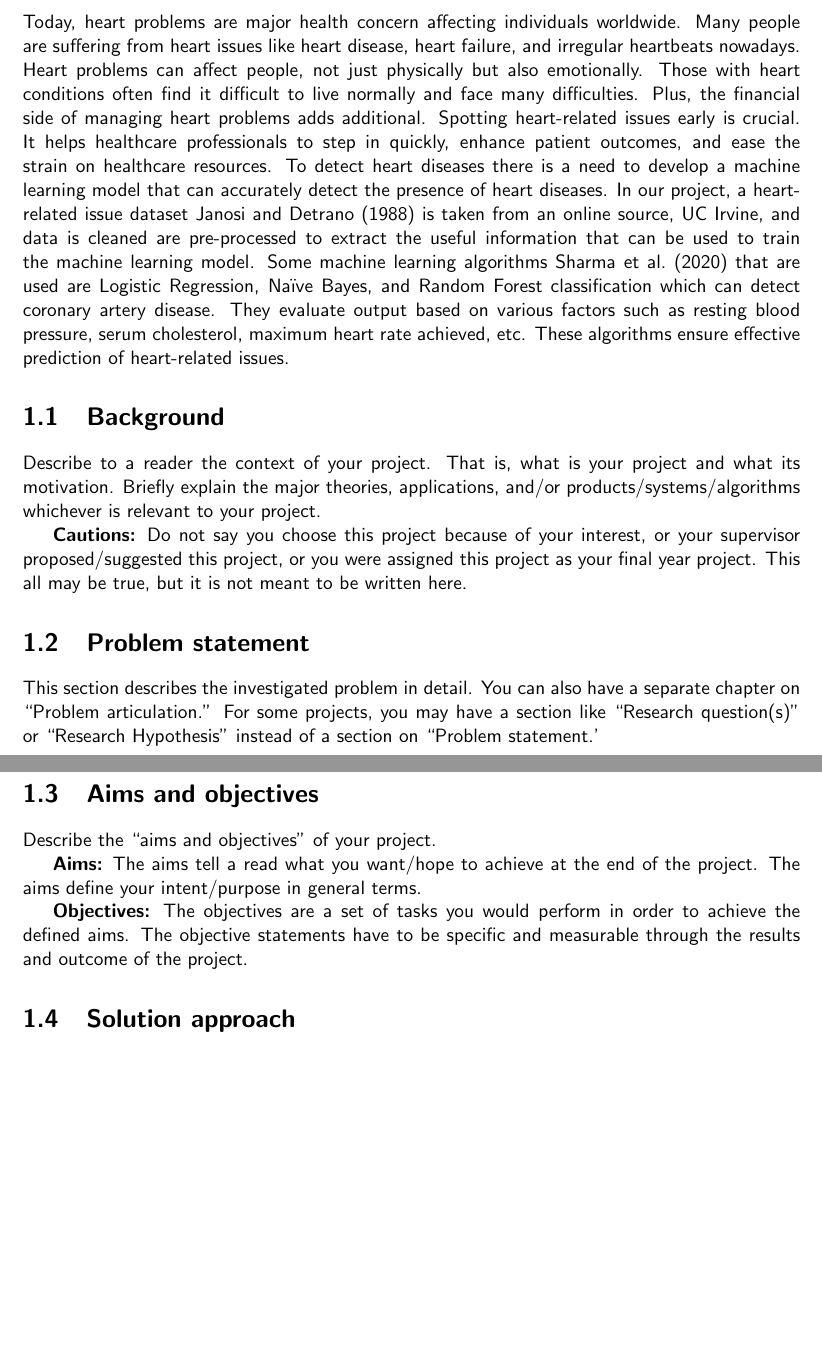
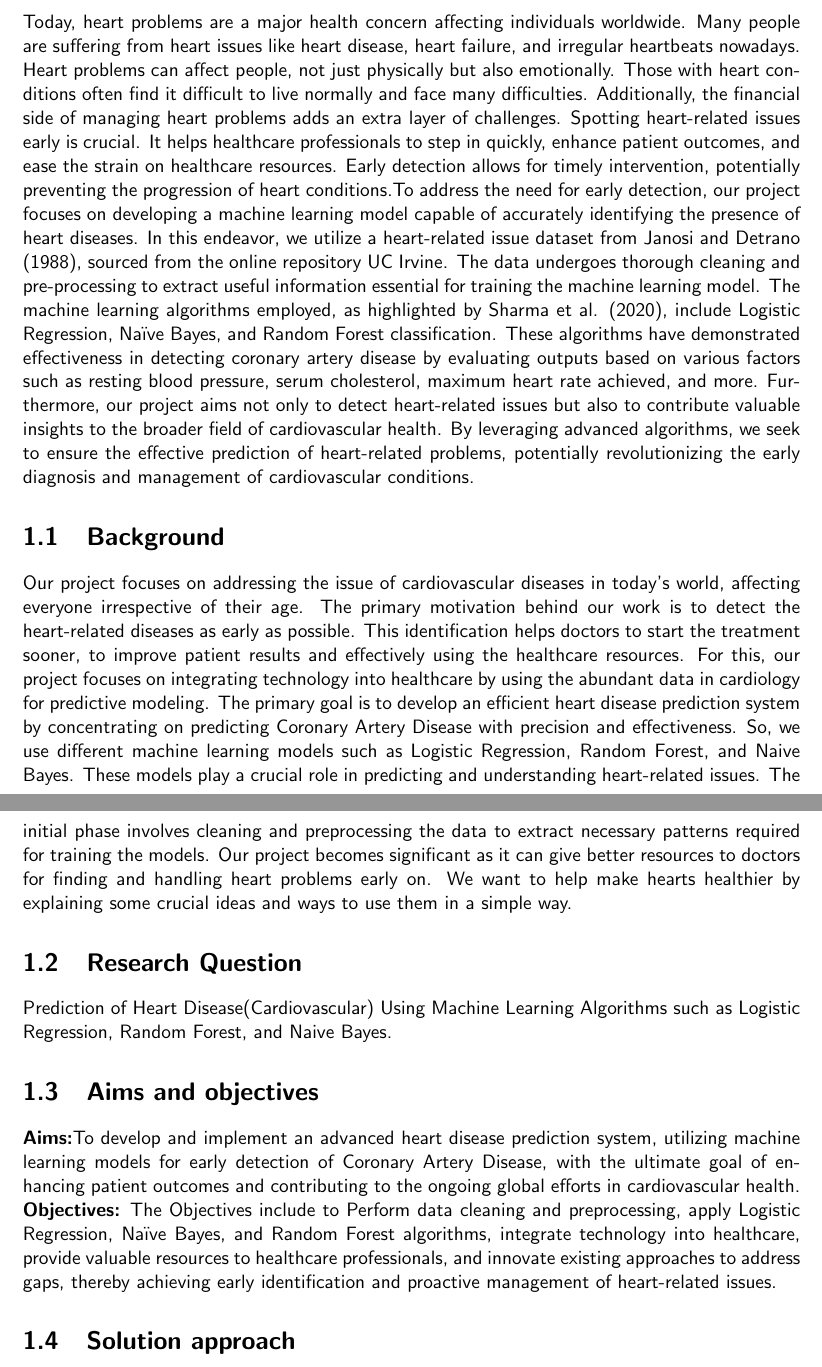
Before and after one commit to csci595-research-lit-spring-2024/595-class-project-spring-2024-swetha-22, a LaTeX thesis (reports/main_cs_tamuc_report.tex, which reads reports/chapters/introduction.tex): two parts of pages 10 and 11 of 30, joined at a grey line, cut so that both start at the same text, the shorter picture padded with empty space. Compiled offline with pdfLaTeX.

Commit message:
Added Few points to Introduction. Updated work on background, Aim and Objectives , Research Question

```diff
--- a/reports/chapters/introduction.tex
+++ b/reports/chapters/introduction.tex
@@ -1,27 +1,24 @@
 \chapter{Introduction}
 \label{ch:into} % This how you label a chapter and the key (e.g., ch:into) will be used to refer this chapter ``Introduction'' later in the report.
 % the key ``ch:into'' can be used with command \ref{ch:intor} to refere this Chapter.
-Today, heart problems are major health concern affecting individuals worldwide. Many people are suffering from heart issues like heart disease, heart failure, and irregular heartbeats nowadays. Heart problems can affect people, not just physically but also emotionally. Those with heart conditions often find it difficult to live normally and face many difficulties. Plus, the financial side of managing heart problems adds additional. Spotting heart-related issues early is crucial. It helps healthcare professionals to step in quickly, enhance patient outcomes, and ease the strain on healthcare resources. To detect heart diseases there is a need to develop a machine learning model  that can accurately detect the presence of heart diseases. In our project, a heart-related issue dataset \cite{misc_heart_disease_45} is taken from an online source, UC Irvine, and data is cleaned are pre-processed to extract the useful information that can be used to train the machine learning model. Some machine learning algorithms \cite{9362842} that are used are Logistic Regression, Naïve Bayes, and Random Forest classification which can detect coronary artery disease. They evaluate output based on various factors such as resting blood pressure, serum cholesterol, maximum heart rate achieved, etc. These algorithms ensure effective prediction of heart-related issues.
+Today, heart problems are a major health concern affecting individuals worldwide. Many people are suffering from heart issues like heart disease, heart failure, and irregular heartbeats nowadays. Heart problems can affect people, not just physically but also emotionally. Those with heart conditions often find it difficult to live normally and face many difficulties. Additionally, the financial side of managing heart problems adds an extra layer of challenges. Spotting heart-related issues early is crucial. It helps healthcare professionals to step in quickly, enhance patient outcomes, and ease the strain on healthcare resources. Early detection allows for timely intervention, potentially preventing the progression of heart conditions.To address the need for early detection, our project focuses on developing a machine learning model capable of accurately identifying the presence of heart diseases. In this endeavor, we utilize a heart-related issue dataset from Janosi and Detrano (1988), sourced from the online repository UC Irvine. The data undergoes thorough cleaning and pre-processing to extract useful information essential for training the machine learning model. The machine learning algorithms employed, as highlighted by Sharma et al. (2020), include Logistic Regression, Naïve Bayes, and Random Forest classification. These algorithms have demonstrated effectiveness in detecting coronary artery disease by evaluating outputs based on various factors such as resting blood pressure, serum cholesterol, maximum heart rate achieved, and more. Furthermore, our project aims not only to detect heart-related issues but also to contribute valuable insights to the broader field of cardiovascular health. By leveraging advanced algorithms, we seek to ensure the effective prediction of heart-related problems, potentially revolutionizing the early diagnosis and management of cardiovascular conditions.
 %%%%%%%%%%%%%%%%%%%%%%%%%%%%%%%%%%%%%%%%%%%%%%%%%%%%%%%%%%%%%%%%%%%%%%%%%%%%%%%%%%%
 \section{Background}
 \label{sec:into_back}
-Describe to a reader the context of your project. That is, what is your project and what its motivation. Briefly explain the major theories, applications, and/or products/systems/algorithms whichever is relevant to your project.
-
-\textbf{Cautions:} Do not say you choose this project because of your interest, or your supervisor proposed/suggested this project, or you were assigned this project as your final year project. This all may be true, but it is not meant to be written here.
+Our project focuses on addressing the issue of cardiovascular diseases in today's world, affecting everyone irrespective of their age. The primary motivation behind our work is to detect the heart-related diseases as early as possible. This identification helps doctors to start the treatment sooner, to improve patient results and effectively using the healthcare resources. For this, our project focuses on integrating technology into healthcare by using the abundant data in cardiology for predictive modeling. The primary goal is to develop an efficient heart disease prediction system by concentrating on predicting Coronary Artery Disease with precision and effectiveness. So, we use different machine learning models such as Logistic Regression, Random Forest, and Naive Bayes. These models play a crucial role in predicting and understanding heart-related issues. The initial phase involves cleaning and preprocessing the data to extract necessary patterns required for training the models. Our project becomes significant as it can give better resources to doctors for finding and handling heart problems early on. We want to help make hearts healthier by explaining some crucial ideas and ways to use them in a simple way.
 
 %%%%%%%%%%%%%%%%%%%%%%%%%%%%%%%%%%%%%%%%%%%%%%%%%%%%%%%%%%%%%%%%%%%%%%%%%%%%%%%%%%%
-\section{Problem statement}
+\section{Research Question}
 \label{sec:intro_prob_art}
-This section describes the investigated problem in detail. You can also have a separate chapter on ``Problem articulation.''  For some projects, you may have a section like ``Research question(s)'' or ``Research Hypothesis'' instead of a section on ``Problem statement.'
+Prediction of Heart Disease(Cardiovascular) Using Machine Learning Algorithms such as Logistic Regression, Random Forest, and Naive Bayes.
 
 %%%%%%%%%%%%%%%%%%%%%%%%%%%%%%%%%%%%%%%%%%%%%%%%%%%%%%%%%%%%%%%%%%%%%%%%%%%%%%%%%%%
 \section{Aims and objectives}
 \label{sec:intro_aims_obj}
-Describe the ``aims and objectives'' of your project.
 
-\textbf{Aims:} The aims tell a read what you want/hope to achieve at the end of the project. The  aims define your intent/purpose in general terms.
 
-\textbf{Objectives:} The objectives are a set of tasks you would perform in order to achieve the defined aims. The objective statements have to be specific and measurable through the results and outcome of the project.
+\textbf{Aims:}To develop and implement an advanced heart disease prediction system, utilizing machine learning models for early detection of Coronary Artery Disease, with the ultimate goal of enhancing patient outcomes and contributing to the ongoing global efforts in cardiovascular health.
+\textbf{Objectives:} The Objectives include to Perform data cleaning and preprocessing, apply Logistic Regression, Naïve Bayes, and Random Forest algorithms, integrate technology into healthcare, provide valuable resources to healthcare professionals, and innovate existing approaches to address gaps, thereby achieving early identification and proactive management of heart-related issues.
 
 
 
```
Also changed, not shown: reports/chapters/abstract.tex (+0 -1 lines).
